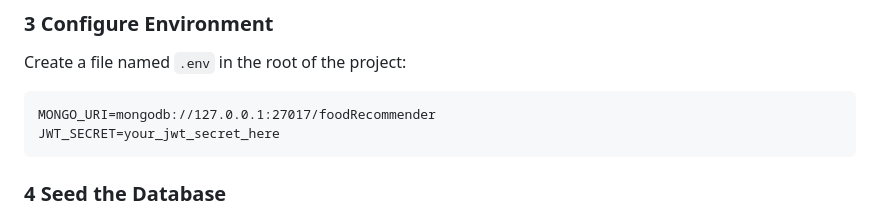
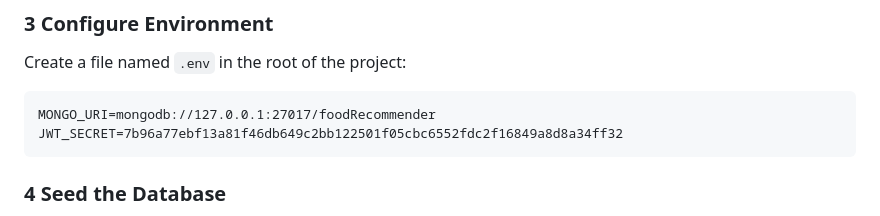
Before and after one commit to nmohamm704/UNCC-Food-Recommendation, a Markdown page: README.md, the part around the change. Drawn GitHub-style.

````diff
--- a/README.md
+++ b/README.md
@@ -80,7 +80,7 @@ Create a file named `.env` in the root of the project:
 
 ```dotenv
 MONGO_URI=mongodb://127.0.0.1:27017/foodRecommender
-JWT_SECRET=your_jwt_secret_here
+JWT_SECRET=7b96a77ebf13a81f46db649c2bb122501f05cbc6552fdc2f16849a8d8a34ff32
 ```
 
 ### 4 Seed the Database
````
